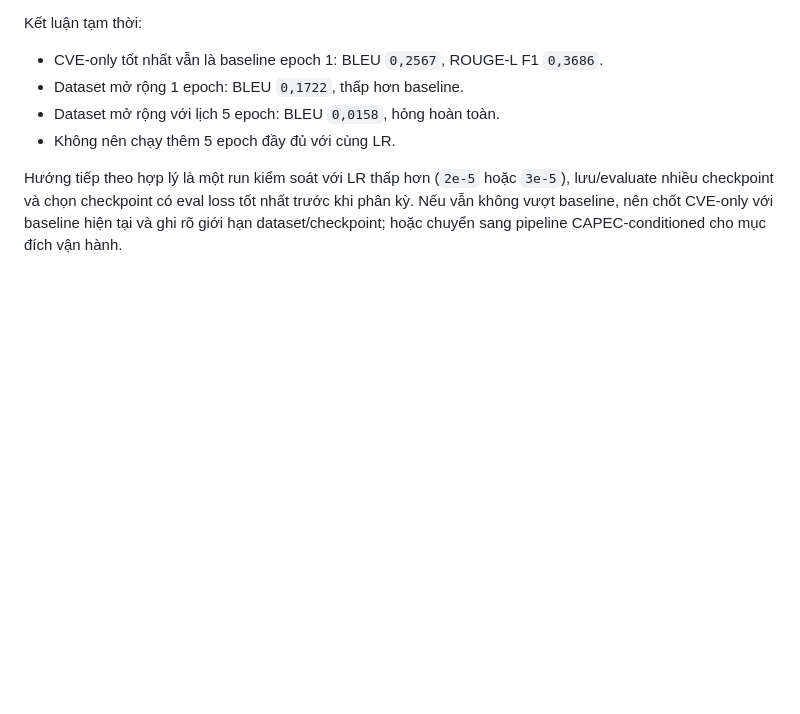
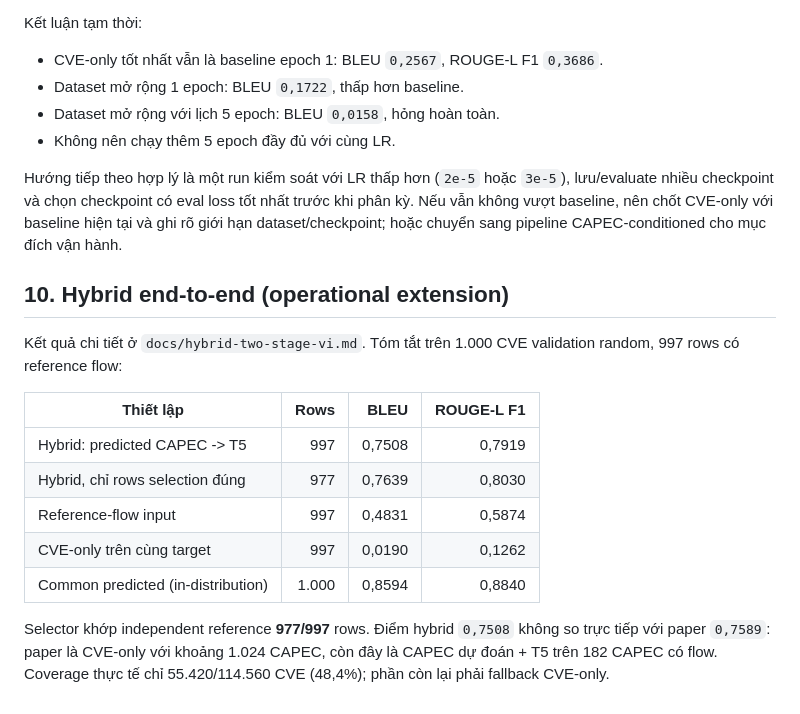
Before and after one commit to Hoang-Minh-Hieu-2806/Vuln2Action-Lab, a Markdown page: docs/t5-stage1-paper10-eval-vi.md, the part around the change. Drawn GitHub-style; blank space fills up the shorter version.

```diff
--- a/docs/t5-stage1-paper10-eval-vi.md
+++ b/docs/t5-stage1-paper10-eval-vi.md
@@ -366,3 +366,21 @@ Hướng tiếp theo hợp lý là một run kiểm soát với LR thấp hơn (
 nhất trước khi phân kỳ. Nếu vẫn không vượt baseline, nên chốt CVE-only với
 baseline hiện tại và ghi rõ giới hạn dataset/checkpoint; hoặc chuyển sang
 pipeline CAPEC-conditioned cho mục đích vận hành.
+
+## 10. Hybrid end-to-end (operational extension)
+
+Kết quả chi tiết ở `docs/hybrid-two-stage-vi.md`. Tóm tắt trên 1.000 CVE
+validation random, 997 rows có reference flow:
+
+| Thiết lập | Rows | BLEU | ROUGE-L F1 |
+|---|---:|---:|---:|
+| Hybrid: predicted CAPEC -> T5 | 997 | 0,7508 | 0,7919 |
+| Hybrid, chỉ rows selection đúng | 977 | 0,7639 | 0,8030 |
+| Reference-flow input | 997 | 0,4831 | 0,5874 |
+| CVE-only trên cùng target | 997 | 0,0190 | 0,1262 |
+| Common predicted (in-distribution) | 1.000 | 0,8594 | 0,8840 |
+
+Selector khớp independent reference **977/997** rows. Điểm hybrid `0,7508`
+không so trực tiếp với paper `0,7589`: paper là CVE-only với khoảng 1.024
+CAPEC, còn đây là CAPEC dự đoán + T5 trên 182 CAPEC có flow. Coverage thực tế
+chỉ 55.420/114.560 CVE (48,4%); phần còn lại phải fallback CVE-only.
```
Also changed, not shown: README.md (+8 -2 lines), docs/hybrid-two-stage-vi.md (+41 -10 lines).
